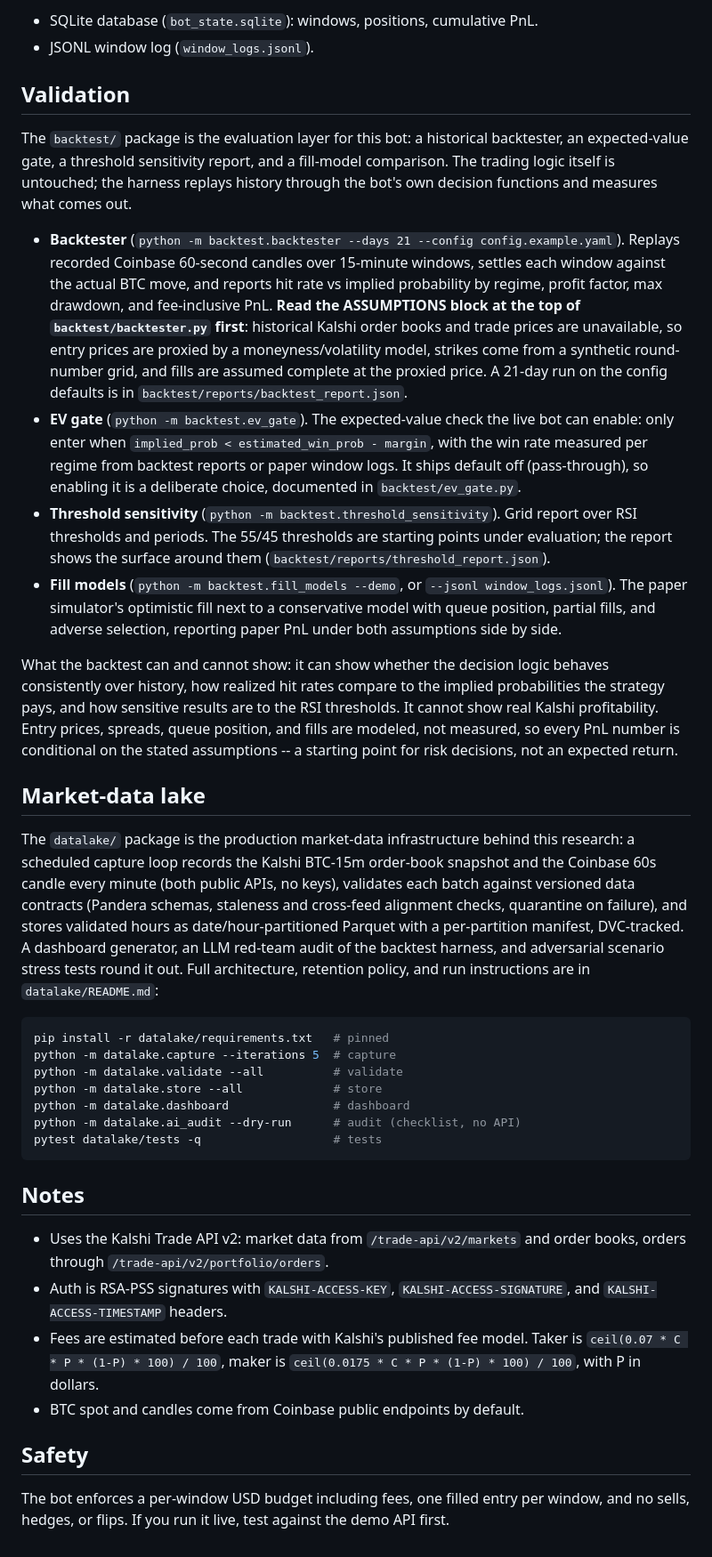
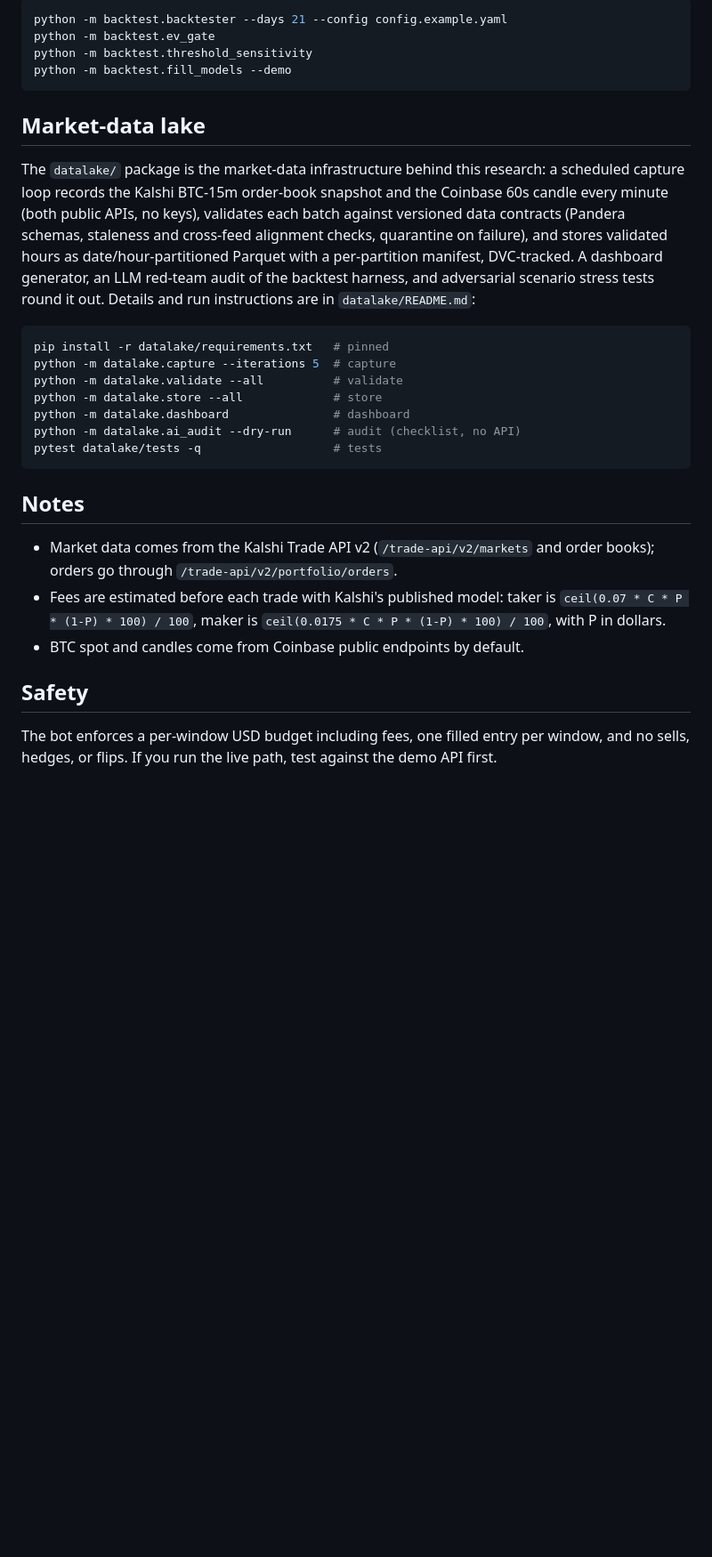
Before and after one commit to nepalanurag/kalshi-btc15m-bot, a Markdown page: README.md, the part around one of its changes. Shown at 89% size. GitHub-like rendering; blank space fills up the shorter version.

Commit message:
Rewrite README with honest backtest results

````diff
--- a/README.md
+++ b/README.md
@@ -68,59 +89,22 @@ python -m kalshi_btc15m_bot.run --config config.yaml
 
-- SQLite database (`bot_state.sqlite`): windows, positions, cumulative PnL.
-- JSONL window log (`window_logs.jsonl`).
-
-## Validation
-
-The `backtest/` package is the evaluation layer for this bot: a historical
-backtester, an expected-value gate, a threshold sensitivity report, and a
-fill-model comparison. The trading logic itself is untouched; the harness
-replays history through the bot's own decision functions and measures what
-comes out.
-
-- **Backtester** (`python -m backtest.backtester --days 21 --config config.example.yaml`).
-  Replays recorded Coinbase 60-second candles over 15-minute windows,
-  settles each window against the actual BTC move, and reports hit rate vs
-  implied probability by regime, profit factor, max drawdown, and
-  fee-inclusive PnL. **Read the ASSUMPTIONS block at the top of
-  `backtest/backtester.py` first**: historical Kalshi order books and trade
-  prices are unavailable, so entry prices are proxied by a
-  moneyness/volatility model, strikes come from a synthetic round-number
-  grid, and fills are assumed complete at the proxied price. A 21-day run
-  on the config defaults is in `backtest/reports/backtest_report.json`.
-- **EV gate** (`python -m backtest.ev_gate`). The expected-value check the
-  live bot can enable: only enter when
-  `implied_prob < estimated_win_prob - margin`, with the win rate measured
-  per regime from backtest reports or paper window logs. It ships default
-  off (pass-through), so enabling it is a deliberate choice, documented in
-  `backtest/ev_gate.py`.
-- **Threshold sensitivity** (`python -m backtest.threshold_sensitivity`).
-  Grid report over RSI thresholds and periods. The 55/45 thresholds are
-  starting points under evaluation; the report shows the surface around
-  them (`backtest/reports/threshold_report.json`).
-- **Fill models** (`python -m backtest.fill_models --demo`, or `--jsonl
-  window_logs.jsonl`). The paper simulator's optimistic fill next to a
-  conservative model with queue position, partial fills, and adverse
-  selection, reporting paper PnL under both assumptions side by side.
-
-What the backtest can and cannot show: it can show whether the decision
-logic behaves consistently over history, how realized hit rates compare to
-the implied probabilities the strategy pays, and how sensitive results are
-to the RSI thresholds. It cannot show real Kalshi profitability. Entry
-prices, spreads, queue position, and fills are modeled, not measured, so
-every PnL number is conditional on the stated assumptions -- a starting
-point for risk decisions, not an expected return.
+```bash
+python -m backtest.backtester --days 21 --config config.example.yaml
+python -m backtest.ev_gate
+python -m backtest.threshold_sensitivity
+python -m backtest.fill_models --demo
+```
 
 ## Market-data lake
 
-The `datalake/` package is the production market-data infrastructure behind
-this research: a scheduled capture loop records the Kalshi BTC-15m
-order-book snapshot and the Coinbase 60s candle every minute (both public
-APIs, no keys), validates each batch against versioned data contracts
-(Pandera schemas, staleness and cross-feed alignment checks, quarantine on
-failure), and stores validated hours as date/hour-partitioned Parquet with a
-per-partition manifest, DVC-tracked. A dashboard generator, an LLM red-team
-audit of the backtest harness, and adversarial scenario stress tests round
-it out. Full architecture, retention policy, and run instructions are in
+The `datalake/` package is the market-data infrastructure behind this
+research: a scheduled capture loop records the Kalshi BTC-15m order-book
+snapshot and the Coinbase 60s candle every minute (both public APIs, no
+keys), validates each batch against versioned data contracts (Pandera
+schemas, staleness and cross-feed alignment checks, quarantine on
+failure), and stores validated hours as date/hour-partitioned Parquet with
+a per-partition manifest, DVC-tracked. A dashboard generator, an LLM
+red-team audit of the backtest harness, and adversarial scenario stress
+tests round it out. Details and run instructions are in
 `datalake/README.md`:
 
 ```bash
@@ -135,11 +119,16 @@ pytest datalake/tests -q                   # tests
 
 ## Notes
 
-- Uses the Kalshi Trade API v2: market data from `/trade-api/v2/markets` and order books, orders through `/trade-api/v2/portfolio/orders`.
-- Auth is RSA-PSS signatures with `KALSHI-ACCESS-KEY`, `KALSHI-ACCESS-SIGNATURE`, and `KALSHI-ACCESS-TIMESTAMP` headers.
-- Fees are estimated before each trade with Kalshi's published fee model. Taker is `ceil(0.07 * C * P * (1-P) * 100) / 100`, maker is `ceil(0.0175 * C * P * (1-P) * 100) / 100`, with P in dollars.
+- Market data comes from the Kalshi Trade API v2
+  (`/trade-api/v2/markets` and order books); orders go through
+  `/trade-api/v2/portfolio/orders`.
+- Fees are estimated before each trade with Kalshi's published model:
+  taker is `ceil(0.07 * C * P * (1-P) * 100) / 100`, maker is
+  `ceil(0.0175 * C * P * (1-P) * 100) / 100`, with P in dollars.
 - BTC spot and candles come from Coinbase public endpoints by default.
 
 ## Safety
 
-The bot enforces a per-window USD budget including fees, one filled entry per window, and no sells, hedges, or flips. If you run it live, test against the demo API first.
+The bot enforces a per-window USD budget including fees, one filled entry
+per window, and no sells, hedges, or flips. If you run the live path, test
+against the demo API first.
````
Also changed, not shown: other parts of README.md (+69 -48 lines).
